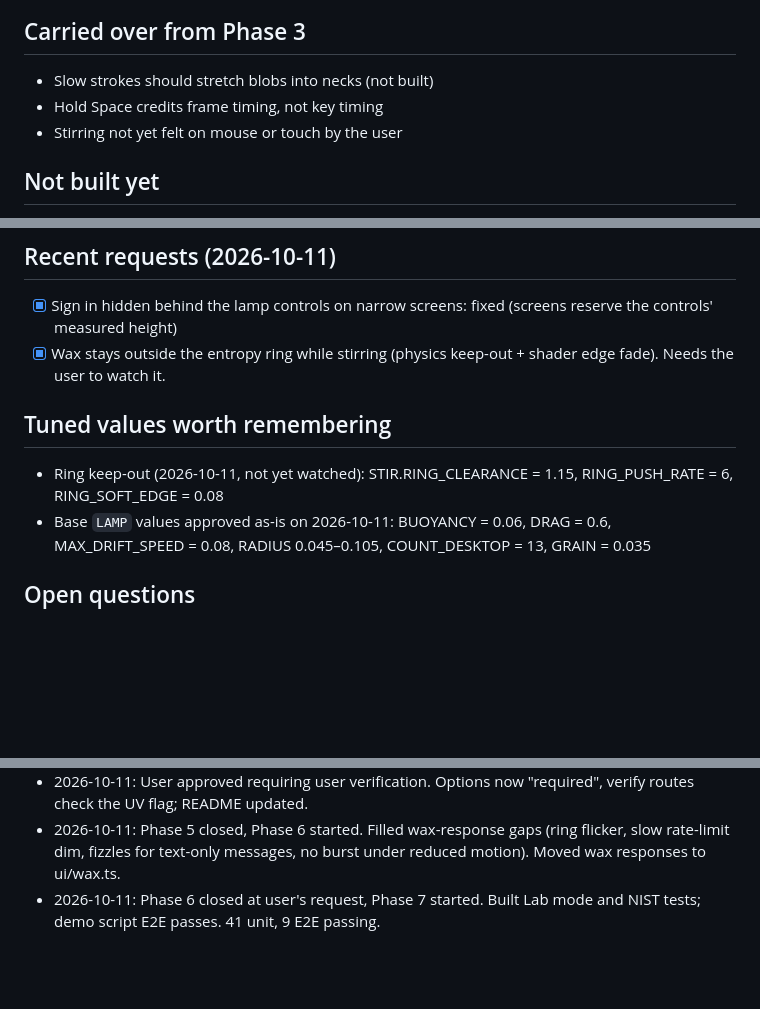
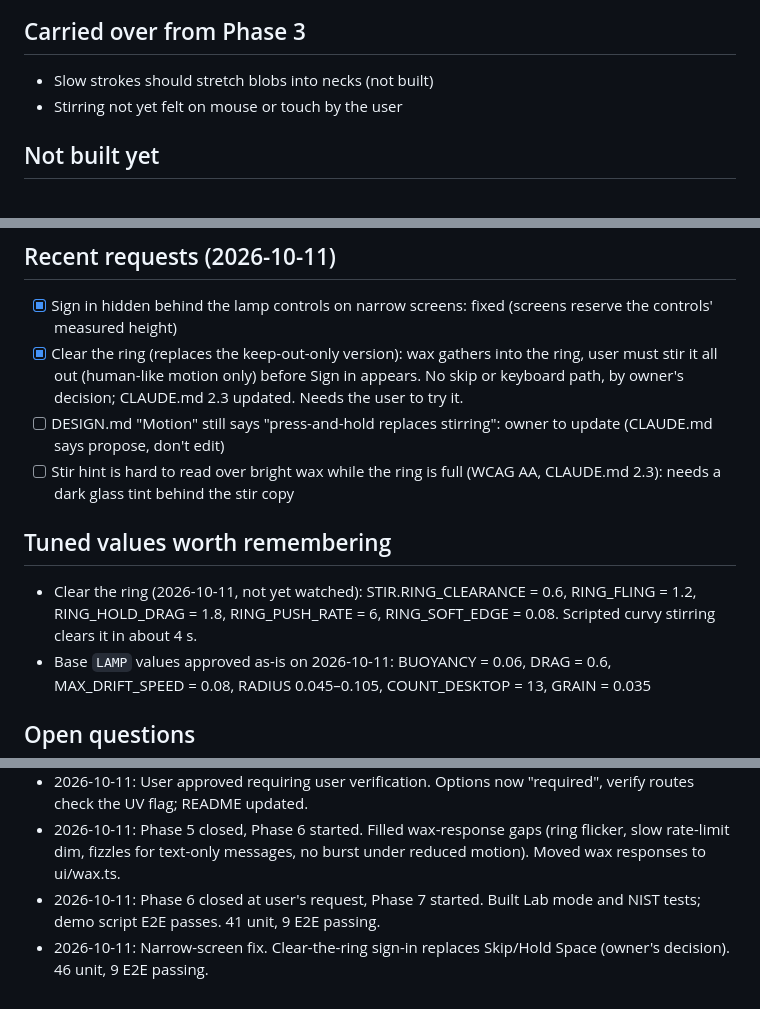
Before and after one commit to Yohands123/Lava_Authentication, a Markdown page: PROGRESS.md, 3 parts joined by grey strips. Rendered like a GitHub page; blank space fills up the shorter version.

Commit message:
docs: record clear-the-ring decision and follow-ups
Co-Authored-By: Claude Opus 5.5 <noreply@anthropic.com>

```diff
--- a/PROGRESS.md
+++ b/PROGRESS.md
@@ -34,7 +34,6 @@ below as "built, needs review" until the user has watched it and confirmed.
 
 ## Carried over from Phase 3
 - Slow strokes should stretch blobs into necks (not built)
-- Hold Space credits frame timing, not key timing
 - Stirring not yet felt on mouse or touch by the user
 
 ## Not built yet
@@ -45,10 +44,12 @@ below as "built, needs review" until the user has watched it and confirmed.
 
 ## Recent requests (2026-10-11)
 - [x] Sign in hidden behind the lamp controls on narrow screens: fixed (screens reserve the controls' measured height)
-- [x] Wax stays outside the entropy ring while stirring (physics keep-out + shader edge fade). Needs the user to watch it.
+- [x] Clear the ring (replaces the keep-out-only version): wax gathers into the ring, user must stir it all out (human-like motion only) before Sign in appears. No skip or keyboard path, by owner's decision; CLAUDE.md 2.3 updated. Needs the user to try it.
+- [ ] DESIGN.md "Motion" still says "press-and-hold replaces stirring": owner to update (CLAUDE.md says propose, don't edit)
+- [ ] Stir hint is hard to read over bright wax while the ring is full (WCAG AA, CLAUDE.md 2.3): needs a dark glass tint behind the stir copy
 
 ## Tuned values worth remembering
-- Ring keep-out (2026-10-11, not yet watched): STIR.RING_CLEARANCE = 1.15, RING_PUSH_RATE = 6, RING_SOFT_EDGE = 0.08
+- Clear the ring (2026-10-11, not yet watched): STIR.RING_CLEARANCE = 0.6, RING_FLING = 1.2, RING_HOLD_DRAG = 1.8, RING_PUSH_RATE = 6, RING_SOFT_EDGE = 0.08. Scripted curvy stirring clears it in about 4 s.
 - Base `LAMP` values approved as-is on 2026-10-11: BUOYANCY = 0.06, DRAG = 0.6, MAX_DRIFT_SPEED = 0.08, RADIUS 0.045–0.105, COUNT_DESKTOP = 13, GRAIN = 0.035
 
 ## Open questions
@@ -65,3 +66,4 @@ below as "built, needs review" until the user has watched it and confirmed.
 - 2026-10-11: User approved requiring user verification. Options now "required", verify routes check the UV flag; README updated.
 - 2026-10-11: Phase 5 closed, Phase 6 started. Filled wax-response gaps (ring flicker, slow rate-limit dim, fizzles for text-only messages, no burst under reduced motion). Moved wax responses to ui/wax.ts.
 - 2026-10-11: Phase 6 closed at user's request, Phase 7 started. Built Lab mode and NIST tests; demo script E2E passes. 41 unit, 9 E2E passing.
+- 2026-10-11: Narrow-screen fix. Clear-the-ring sign-in replaces Skip/Hold Space (owner's decision). 46 unit, 9 E2E passing.
```
